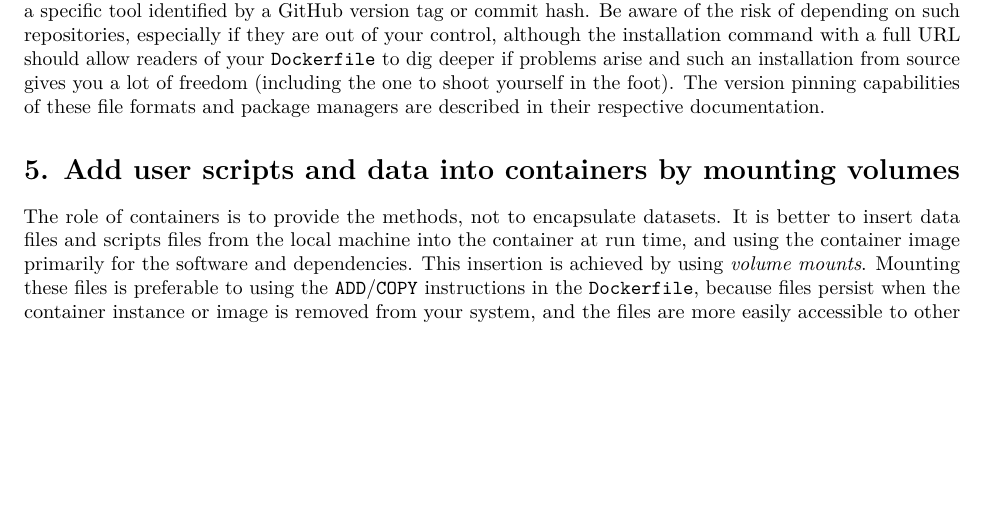
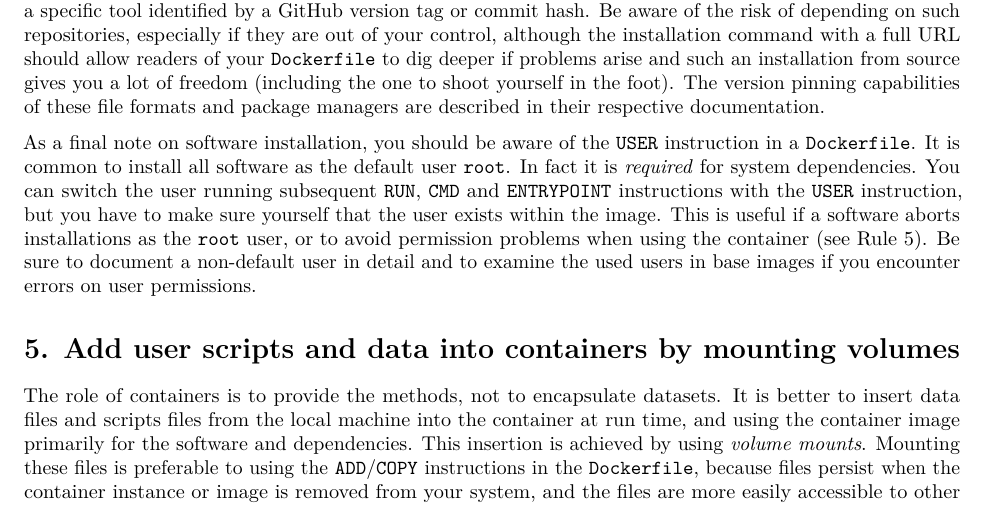
Before and after one commit to nuest/ten-simple-rules-dockerfiles, an R Markdown document (ten-simple-rules-dockerfiles.Rmd): part of page 7 of 17, cut so that both start at the same text, the shorter picture padded with empty space. Rendered offline with R 4.5, knitr and Pandoc, then LaTeX, with nearby package versions; drawn as R Markdown's standard PDF in place of the format the file asks for.

Commit message:
add section about USER instrution, closes #38

```diff
--- a/ten-simple-rules-dockerfiles.Rmd
+++ b/ten-simple-rules-dockerfiles.Rmd
@@ -329,6 +329,13 @@ And finally, you can use many package managers to install software from source o
 Be aware of the risk of depending on such repositories, especially if they are out of your control, although the installation command with a full URL should allow readers of your `Dockerfile` to dig deeper if problems arise and such an installation from source gives you a lot of freedom (including the one to shoot yourself in the foot).
 The version pinning capabilities of these file formats and package managers are described in their respective documentation.
 
+As a final note on software installation, you should be aware of the [`USER` instruction](https://docs.docker.com/engine/reference/builder/#user) in a `Dockerfile`.
+It is common to install all software as the default user `root`.
+In fact it is _required_ for system dependencies.
+You can switch the user running subsequent `RUN`, `CMD` and `ENTRYPOINT` instructions with the `USER` instruction, but you have to make sure yourself that the user exists within the image.
+This is useful if a software aborts installations as the `root` user, or to avoid permission problems when using the container (see&nbsp;\ruleref{rule:mount}).
+Be sure to document a non-default user in detail and to examine the used users in base images if you encounter errors on user permissions.
+
 # 5. Add user scripts and data into containers by mounting volumes {-}
 \rulelabel{5}{rule:mount}
 
```
